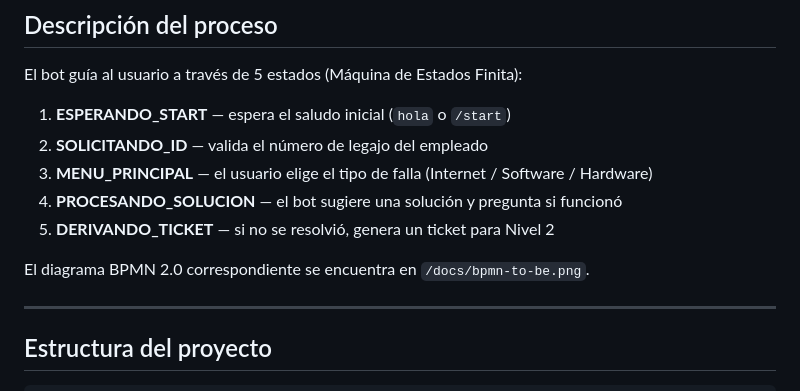
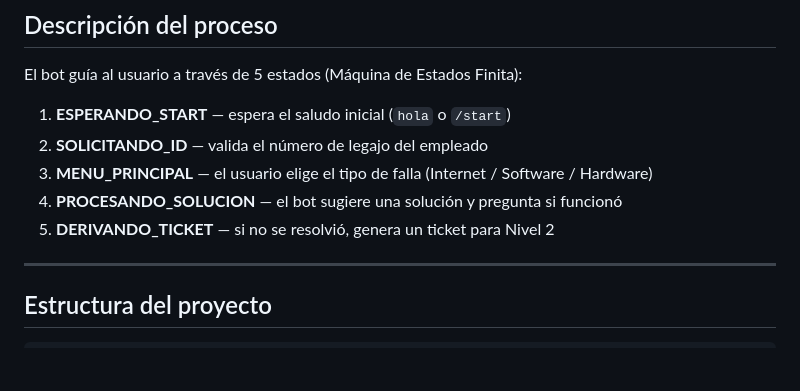
Before and after one commit to rodrigocollazo1/Soporte_Bot, a Markdown page: README.md, the part around the change. Rendered like a GitHub page; blank space fills up the shorter version.

Commit message:
Corrección de readme

```diff
--- a/README.md
+++ b/README.md
@@ -19,7 +19,6 @@ El bot guía al usuario a través de 5 estados (Máquina de Estados Finita):
 4. **PROCESANDO_SOLUCION** — el bot sugiere una solución y pregunta si funcionó
 5. **DERIVANDO_TICKET** — si no se resolvió, genera un ticket para Nivel 2
 
-El diagrama BPMN 2.0 correspondiente se encuentra en `/docs/bpmn-to-be.png`.
 
 ---
 
```
